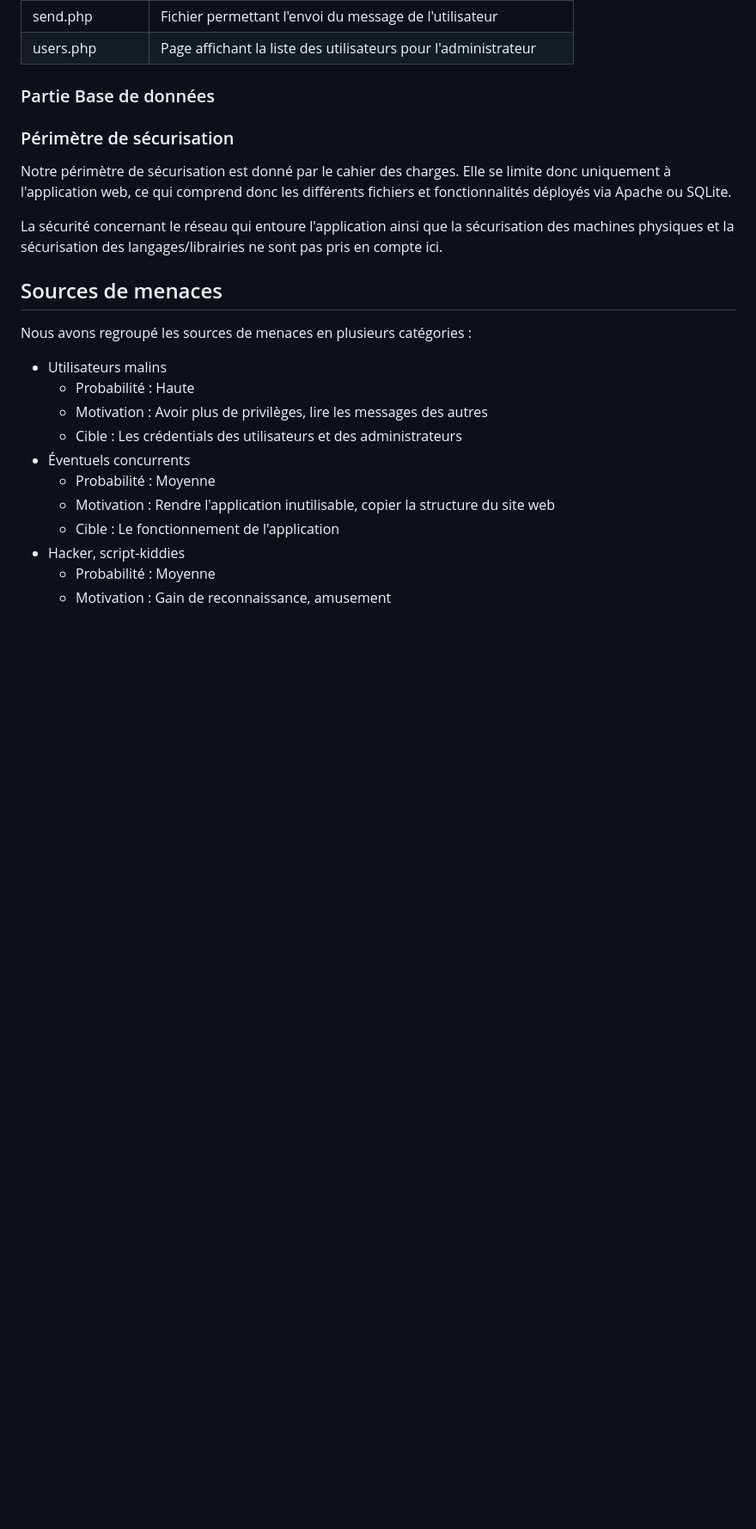
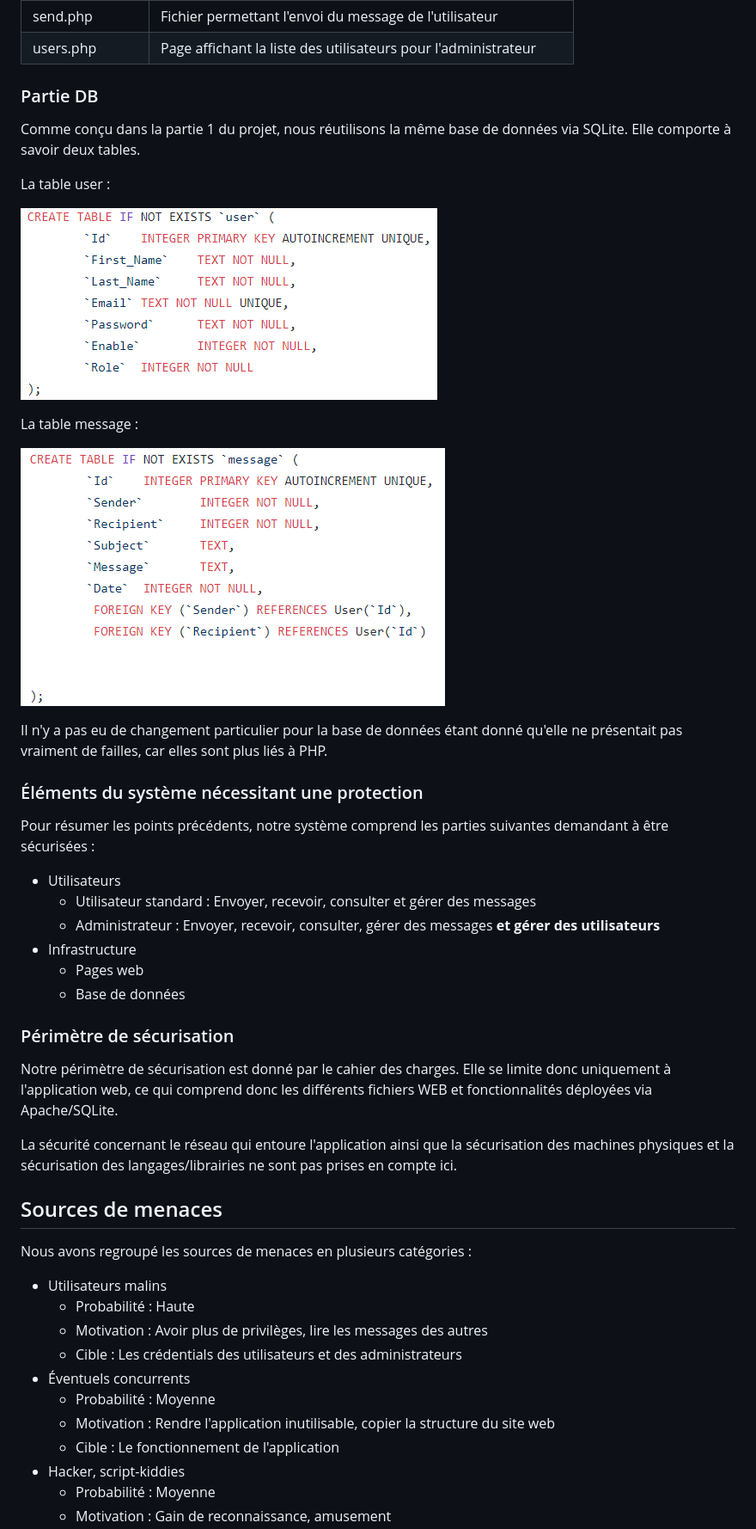
Before and after one commit to Thibaud-Besseau/STI-Labo-01, a Markdown page: securityReport.md, the part around the change printed below. Shown: that part at 86% size. GitHub-like rendering; pictures changed too: images/dbTableMessage.PNG (added), images/dbTableUser.PNG (added); blank space fills up the shorter version.

Commit message:
update securityReport and checking typos

```diff
--- a/securityReport.md
+++ b/securityReport.md
@@ -43,15 +43,36 @@ Notre site web se trouve dans le répertoire "html" qui contient la page index e
 | send.php         | Fichier permettant l'envoi du message de l'utilisateur       |
 | users.php        | Page affichant la liste des utilisateurs pour l'administrateur |
 
-### Partie Base de données
+### Partie DB
 
+Comme conçu dans la partie 1 du projet, nous réutilisons la même base de données via SQLite. Elle comporte à savoir deux tables.
 
+La table user :
+
+![1546420772898](./images/dbTableUser.PNG)
+
+La table message :
+
+![1546420801355](./images/dbTableMessage.PNG)
+
+Il n'y a pas eu de changement particulier pour la base de données étant donné qu'elle ne présentait pas vraiment de failles, car elles sont plus liés à PHP.
+
+### Éléments du système nécessitant une protection
+
+Pour résumer les points précédents, notre système comprend les parties suivantes demandant à être sécurisées :
+
+- Utilisateurs
+  - Utilisateur standard : Envoyer, recevoir, consulter et gérer des messages
+  - Administrateur : Envoyer, recevoir, consulter, gérer des messages **et gérer des utilisateurs**
+- Infrastructure
+  - Pages web
+  - Base de données
 
 ### Périmètre de sécurisation
 
-Notre périmètre de sécurisation est donné par le cahier des charges. Elle se limite donc uniquement à l'application web, ce qui comprend donc les différents fichiers et fonctionnalités déployés via Apache ou SQLite.
+Notre périmètre de sécurisation est donné par le cahier des charges. Elle se limite donc uniquement à l'application web, ce qui comprend donc les différents fichiers WEB et fonctionnalités déployées via Apache/SQLite.
 
-La sécurité concernant le réseau qui entoure l'application ainsi que la sécurisation des machines physiques et la sécurisation des langages/librairies ne sont pas pris en compte ici.
+La sécurité concernant le réseau qui entoure l'application ainsi que la sécurisation des machines physiques et la sécurisation des langages/librairies ne sont pas prises en compte ici.
 
 ## Sources de menaces
 
```
Also changed, not shown: other parts of securityReport.md (+81 -44 lines).
